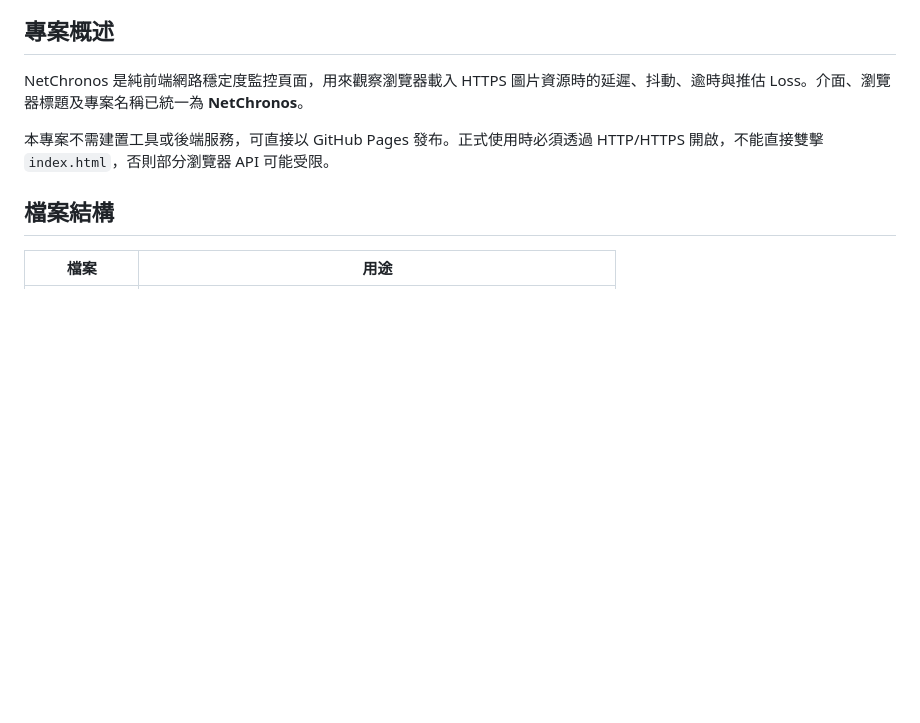
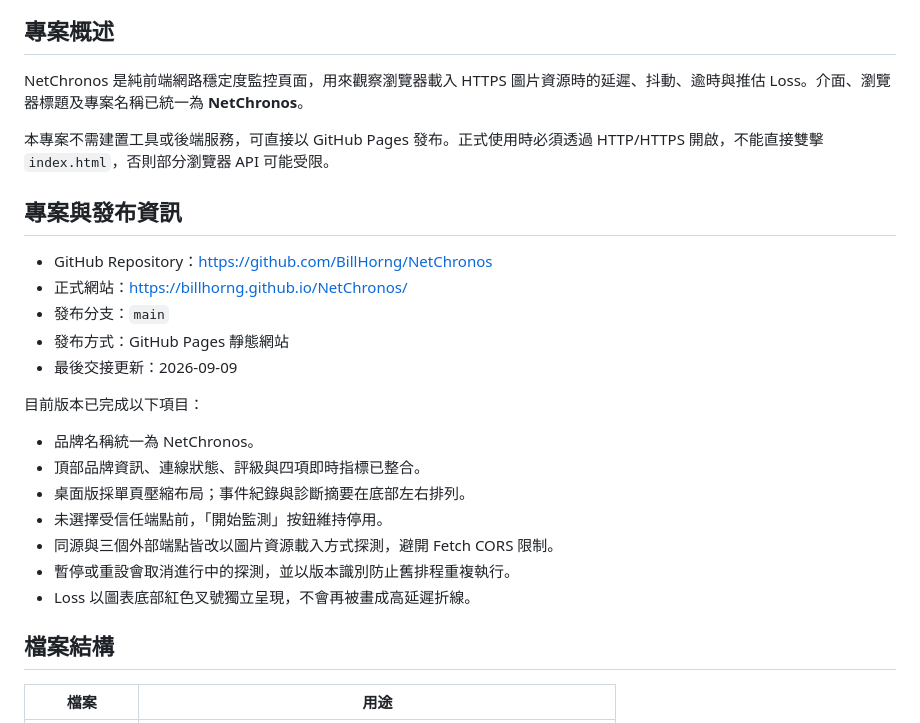
Before and after one commit to BillHorng/NetChronos, a Markdown page: HANDOFF.md, the part around one of its changes. GitHub-like rendering; blank space fills up the shorter version.

```diff
--- a/HANDOFF.md
+++ b/HANDOFF.md
@@ -5,6 +5,24 @@
 NetChronos 是純前端網路穩定度監控頁面，用來觀察瀏覽器載入 HTTPS 圖片資源時的延遲、抖動、逾時與推估 Loss。介面、瀏覽器標題及專案名稱已統一為 **NetChronos**。
 
 本專案不需建置工具或後端服務，可直接以 GitHub Pages 發布。正式使用時必須透過 HTTP/HTTPS 開啟，不能直接雙擊 `index.html`，否則部分瀏覽器 API 可能受限。
+
+## 專案與發布資訊
+
+- GitHub Repository：<https://github.com/BillHorng/NetChronos>
+- 正式網站：<https://billhorng.github.io/NetChronos/>
+- 發布分支：`main`
+- 發布方式：GitHub Pages 靜態網站
+- 最後交接更新：2026-09-09
+
+目前版本已完成以下項目：
+
+- 品牌名稱統一為 NetChronos。
+- 頂部品牌資訊、連線狀態、評級與四項即時指標已整合。
+- 桌面版採單頁壓縮布局；事件紀錄與診斷摘要在底部左右排列。
+- 未選擇受信任端點前，「開始監測」按鈕維持停用。
+- 同源與三個外部端點皆改以圖片資源載入方式探測，避開 Fetch CORS 限制。
+- 暫停或重設會取消進行中的探測，並以版本識別防止舊排程重複執行。
+- Loss 以圖表底部紅色叉號獨立呈現，不會再被畫成高延遲折線。
 
 ## 檔案結構
 
```
Also changed, not shown: other parts of HANDOFF.md (+34 -0 lines).
